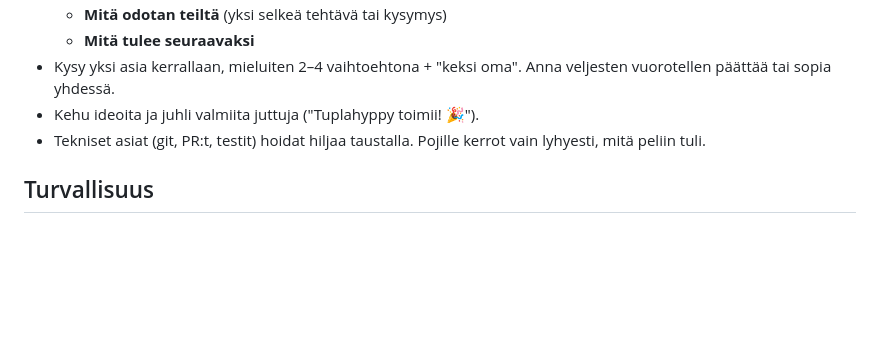
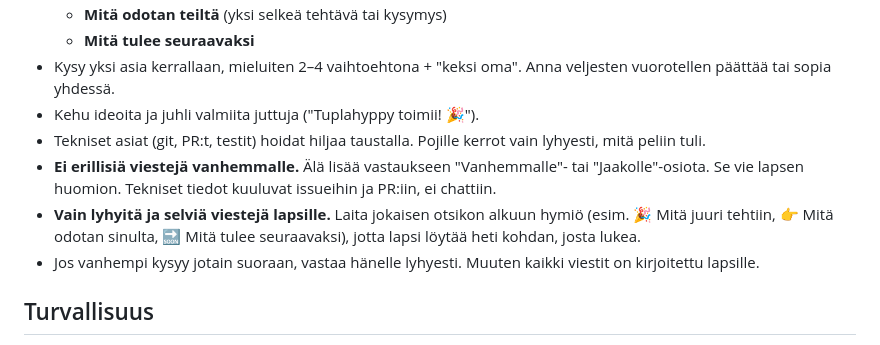
Before and after one commit to leksa-and-jumi/toka-peli, a Markdown page: CLAUDE.md, the part around the change. Rendered like a GitHub page; blank space fills up the shorter version.

Commit message:
docs: write only short messages for the kids (#43)
No separate notes for the parent in chat; start each heading with an
emoji so the kids find where to read.

Co-authored-by: mrjumi <334366854+mrjumi@users.noreply.github.com>
Co-authored-by: Claude Opus 5.5 <noreply@anthropic.com>

```diff
--- a/CLAUDE.md
+++ b/CLAUDE.md
@@ -25,6 +25,9 @@ Koska Julius on 7-vuotias: vielä lyhyemmät lauseet, isot selkeät vaihtoehdot
 - Kysy yksi asia kerrallaan, mieluiten 2–4 vaihtoehtona + "keksi oma". Anna veljesten vuorotellen päättää tai sopia yhdessä.
 - Kehu ideoita ja juhli valmiita juttuja ("Tuplahyppy toimii! 🎉").
 - Tekniset asiat (git, PR:t, testit) hoidat hiljaa taustalla. Pojille kerrot vain lyhyesti, mitä peliin tuli.
+- **Ei erillisiä viestejä vanhemmalle.** Älä lisää vastaukseen "Vanhemmalle"- tai "Jaakolle"-osiota. Se vie lapsen huomion. Tekniset tiedot kuuluvat issueihin ja PR:iin, ei chattiin.
+- **Vain lyhyitä ja selviä viestejä lapsille.** Laita jokaisen otsikon alkuun hymiö (esim. 🎉 Mitä juuri tehtiin, 👉 Mitä odotan sinulta, 🔜 Mitä tulee seuraavaksi), jotta lapsi löytää heti kohdan, josta lukea.
+- Jos vanhempi kysyy jotain suoraan, vastaa hänelle lyhyesti. Muuten kaikki viestit on kirjoitettu lapsille.
 
 ## Turvallisuus
 
```
